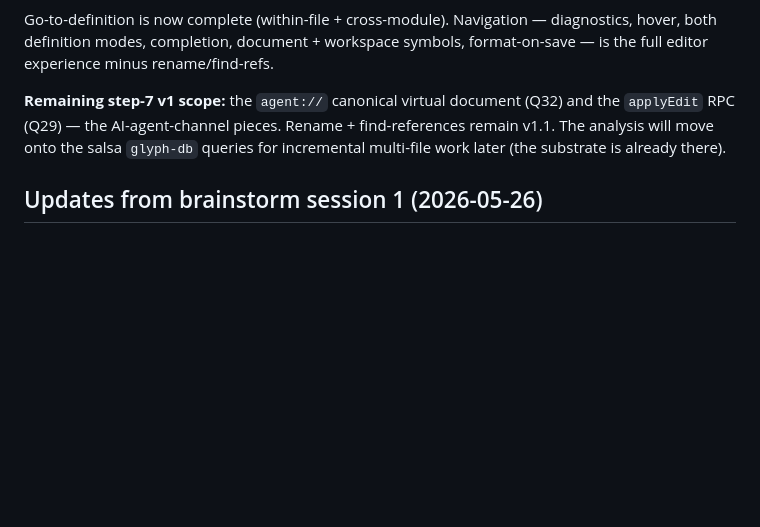
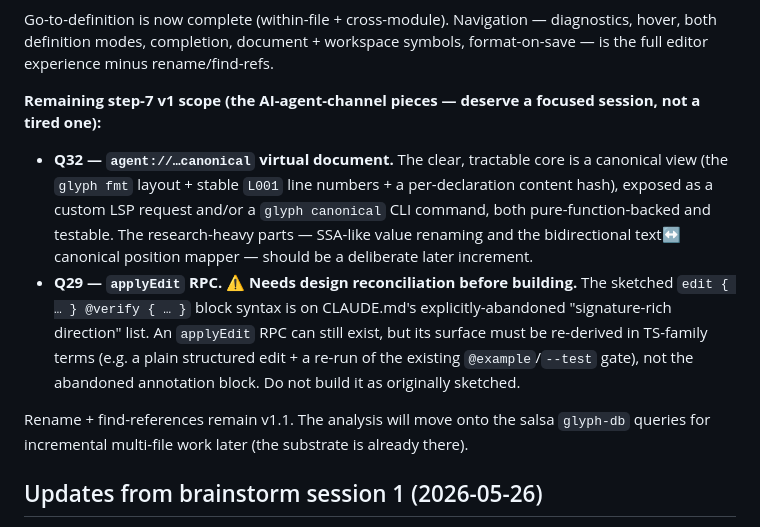
Before and after one commit to chadetov/glyph, a Markdown page: docs/roadmap/07-lsp.md, the part around the change. GitHub-like rendering; blank space fills up the shorter version.

Commit message:
Note remaining step-7 scope: agent view and applyEdit caveats

```diff
--- a/docs/roadmap/07-lsp.md
+++ b/docs/roadmap/07-lsp.md
@@ -84,10 +84,25 @@ Go-to-definition is now complete (within-file + cross-module). Navigation —
 diagnostics, hover, both definition modes, completion, document + workspace
 symbols, format-on-save — is the full editor experience minus rename/find-refs.
 
-**Remaining step-7 v1 scope:** the `agent://` canonical virtual document (Q32)
-and the `applyEdit` RPC (Q29) — the AI-agent-channel pieces. Rename +
-find-references remain v1.1. The analysis will move onto the salsa `glyph-db`
-queries for incremental multi-file work later (the substrate is already there).
+**Remaining step-7 v1 scope (the AI-agent-channel pieces — deserve a focused
+session, not a tired one):**
+
+- **Q32 — `agent://…canonical` virtual document.** The clear, tractable core is
+  a canonical view (the `glyph fmt` layout + stable `L001` line numbers + a
+  per-declaration content hash), exposed as a custom LSP request and/or a `glyph
+  canonical` CLI command, both pure-function-backed and testable. The
+  research-heavy parts — SSA-like value renaming and the bidirectional text↔
+  canonical position mapper — should be a deliberate later increment.
+- **Q29 — `applyEdit` RPC.** ⚠️ **Needs design reconciliation before building.**
+  The sketched `edit { … } @verify { … }` block syntax is on CLAUDE.md's
+  explicitly-abandoned "signature-rich direction" list. An `applyEdit` RPC can
+  still exist, but its surface must be re-derived in TS-family terms (e.g. a
+  plain structured edit + a re-run of the existing `@example`/`--test` gate),
+  not the abandoned annotation block. Do not build it as originally sketched.
+
+Rename + find-references remain v1.1. The analysis will move onto the salsa
+`glyph-db` queries for incremental multi-file work later (the substrate is
+already there).
 
 ## Updates from brainstorm session 1 (2026-05-26)
 
```
